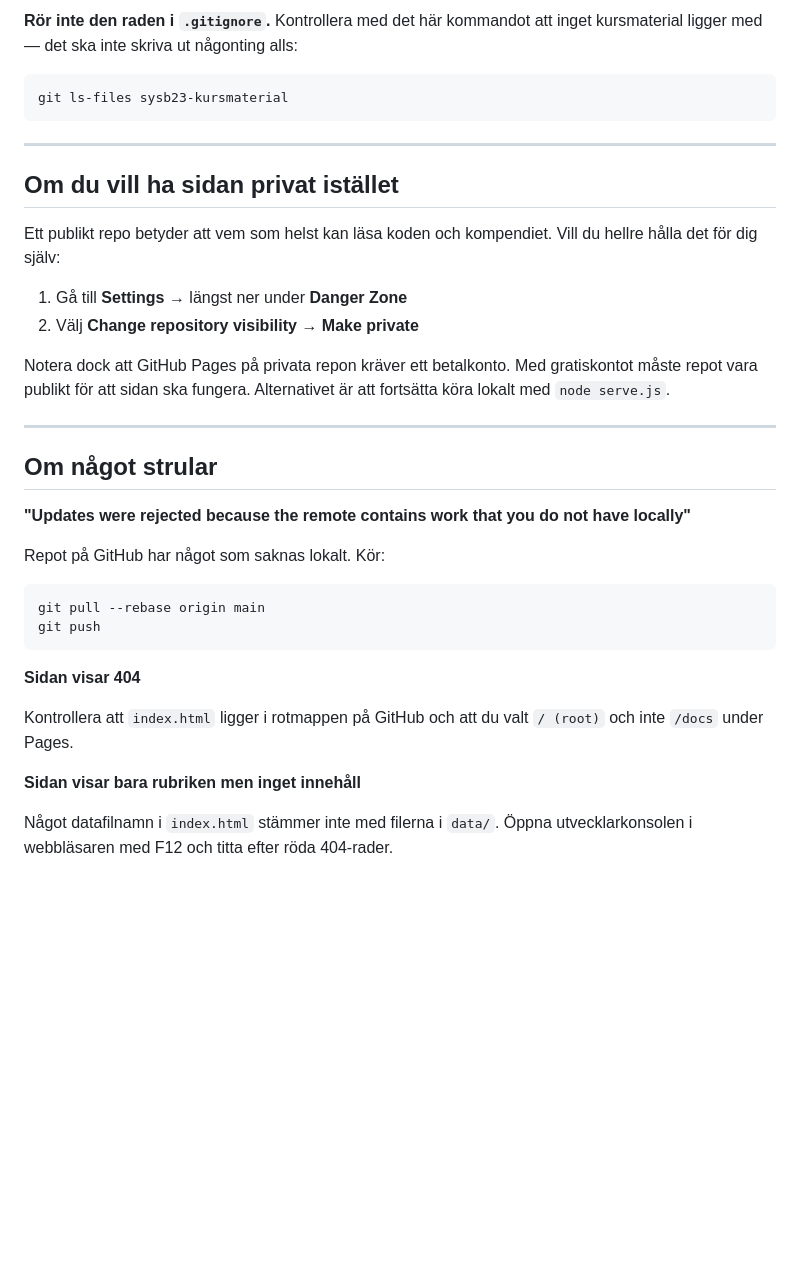
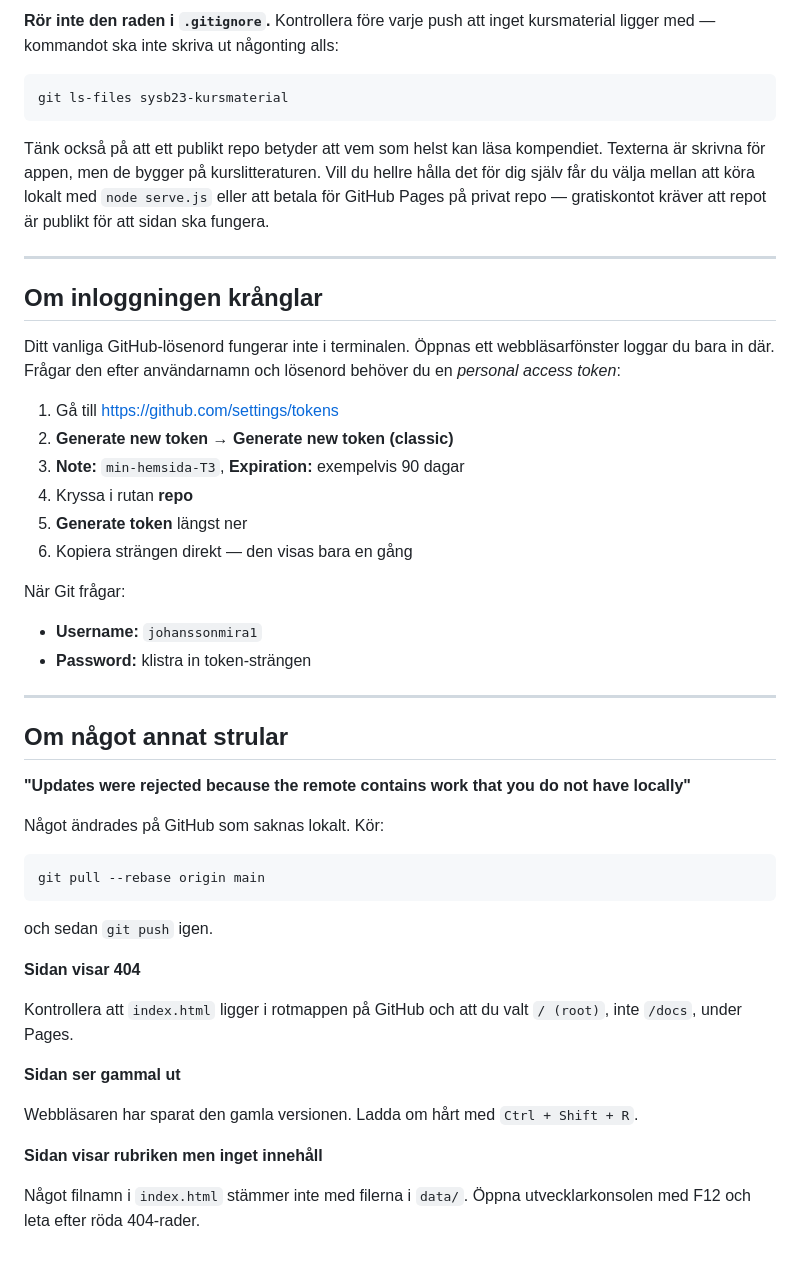
Before and after one commit to johanssonmira/min-hemsida-T3, a Markdown page: PUBLICERA.md, the part around one of its changes. Rendered like a GitHub page; blank space fills up the shorter version.

````diff
--- a/PUBLICERA.md
+++ b/PUBLICERA.md
@@ -86,44 +73,61 @@ nya frågor.
 
-**Rör inte den raden i `.gitignore`.** Kontrollera med det här kommandot att inget
-kursmaterial ligger med — det ska inte skriva ut någonting alls:
+**Rör inte den raden i `.gitignore`.** Kontrollera före varje push att inget
+kursmaterial ligger med — kommandot ska inte skriva ut någonting alls:
 
 ```bash
 git ls-files sysb23-kursmaterial
 ```
 
----
-
-## Om du vill ha sidan privat istället
-
-Ett publikt repo betyder att vem som helst kan läsa koden och kompendiet.
-Vill du hellre hålla det för dig själv:
-
-1. Gå till **Settings** → längst ner under **Danger Zone**
-2. Välj **Change repository visibility** → **Make private**
-
-Notera dock att GitHub Pages på privata repon kräver ett betalkonto. Med gratiskontot
-måste repot vara publikt för att sidan ska fungera. Alternativet är att fortsätta köra
-lokalt med `node serve.js`.
+Tänk också på att ett publikt repo betyder att vem som helst kan läsa
+kompendiet. Texterna är skrivna för appen, men de bygger på kurslitteraturen.
+Vill du hellre hålla det för dig själv får du välja mellan att köra lokalt med
+`node serve.js` eller att betala för GitHub Pages på privat repo — gratiskontot
+kräver att repot är publikt för att sidan ska fungera.
 
 ---
 
-## Om något strular
+## Om inloggningen krånglar
+
+Ditt vanliga GitHub-lösenord fungerar inte i terminalen. Öppnas ett
+webbläsarfönster loggar du bara in där. Frågar den efter användarnamn och
+lösenord behöver du en *personal access token*:
+
+1. Gå till <https://github.com/settings/tokens>
+2. **Generate new token** → **Generate new token (classic)**
+3. **Note:** `min-hemsida-T3`, **Expiration:** exempelvis 90 dagar
+4. Kryssa i rutan **repo**
+5. **Generate token** längst ner
+6. Kopiera strängen direkt — den visas bara en gång
+
+När Git frågar:
+- **Username:** `johanssonmira1`
+- **Password:** klistra in token-strängen
+
+---
+
+## Om något annat strular
 
 **"Updates were rejected because the remote contains work that you do not have locally"**
 
-Repot på GitHub har något som saknas lokalt. Kör:
+Något ändrades på GitHub som saknas lokalt. Kör:
 
 ```bash
 git pull --rebase origin main
-git push
 ```
+
+och sedan `git push` igen.
 
 **Sidan visar 404**
 
 Kontrollera att `index.html` ligger i rotmappen på GitHub och att du valt
-`/ (root)` och inte `/docs` under Pages.
+`/ (root)`, inte `/docs`, under Pages.
 
-**Sidan visar bara rubriken men inget innehåll**
+**Sidan ser gammal ut**
 
-Något datafilnamn i `index.html` stämmer inte med filerna i `data/`. Öppna
-utvecklarkonsolen i webbläsaren med F12 och titta efter röda 404-rader.
+Webbläsaren har sparat den gamla versionen. Ladda om hårt med
+`Ctrl + Shift + R`.
+
+**Sidan visar rubriken men inget innehåll**
+
+Något filnamn i `index.html` stämmer inte med filerna i `data/`. Öppna
+utvecklarkonsolen med F12 och leta efter röda 404-rader.
````
Also changed, not shown: other parts of PUBLICERA.md (+29 -42 lines).
